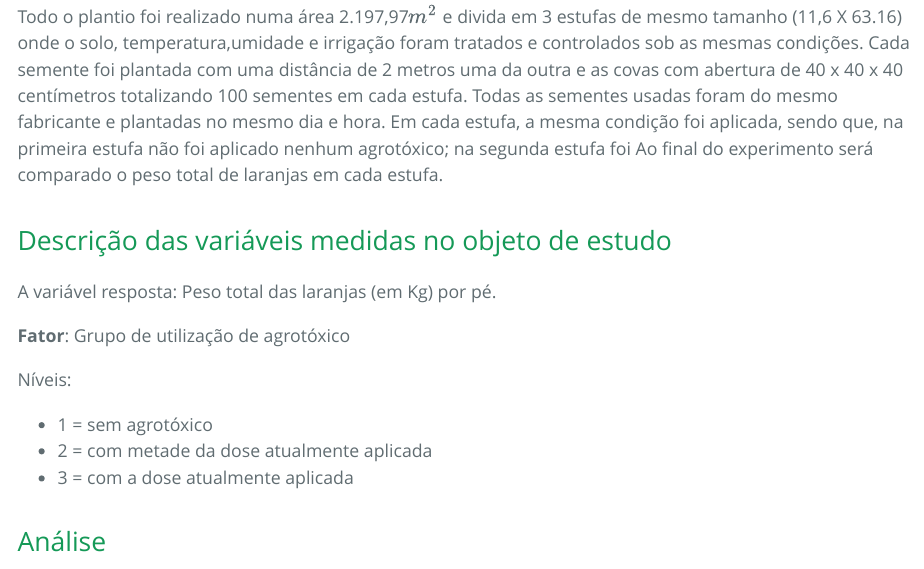
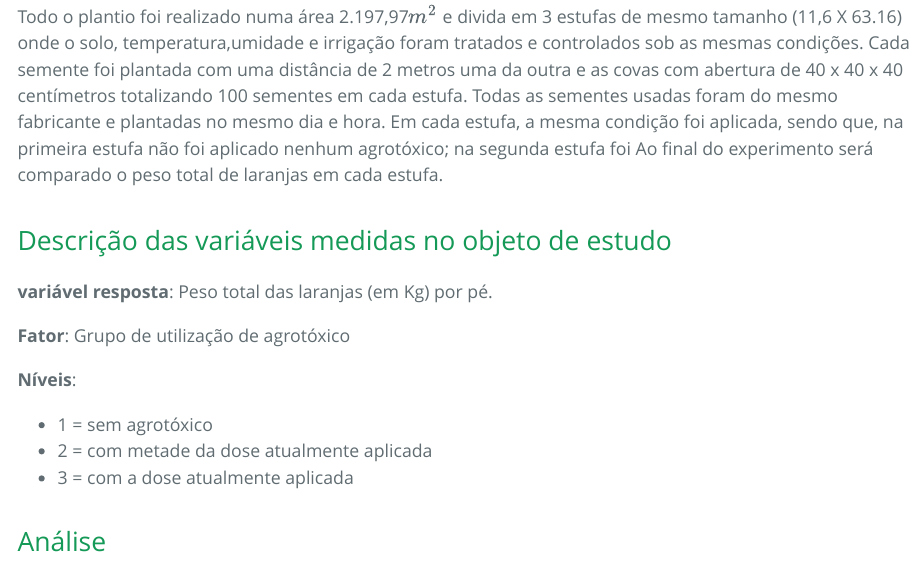
Before and after one commit to GreedBlink/trde, an R Markdown document (estatistico/anliseagrsim/analise_relatorio.Rmd): the page in a window 1100 px wide, from 420 px down. The pictures show the output file estatistico/anliseagrsim/analise_relatorio.html that the author committed with the source, opened offline.

Commit message:
atualização

```diff
--- a/estatistico/anliseagrsim/analise_relatorio.Rmd
+++ b/estatistico/anliseagrsim/analise_relatorio.Rmd
@@ -25,11 +25,11 @@ Todo o plantio foi realizado numa área 2.197,97$m^{2}$ e divida em 3 estufas de
 
 ## Descrição das variáveis medidas no objeto de estudo
 
-A variável resposta: Peso total das laranjas (em Kg) por pé.
+**variável resposta**: Peso total das laranjas (em Kg) por pé.
 
 **Fator**: Grupo de utilização de agrotóxico
 
-Níveis:
+**Níveis**:
 
   - 1 = sem agrotóxico
   - 2 = com metade da dose atualmente aplicada
```
Also changed, not shown: estatistico/anliseagrsim/analise_relatorio.html.
